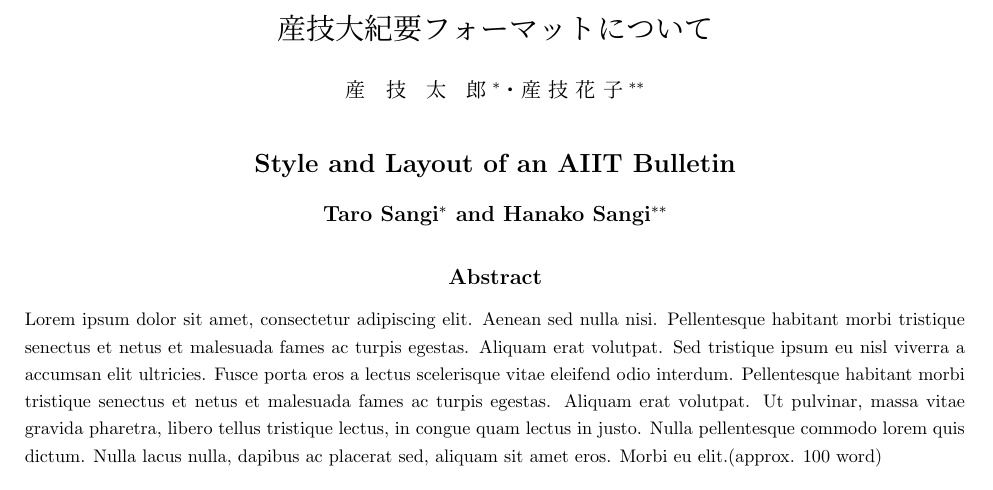
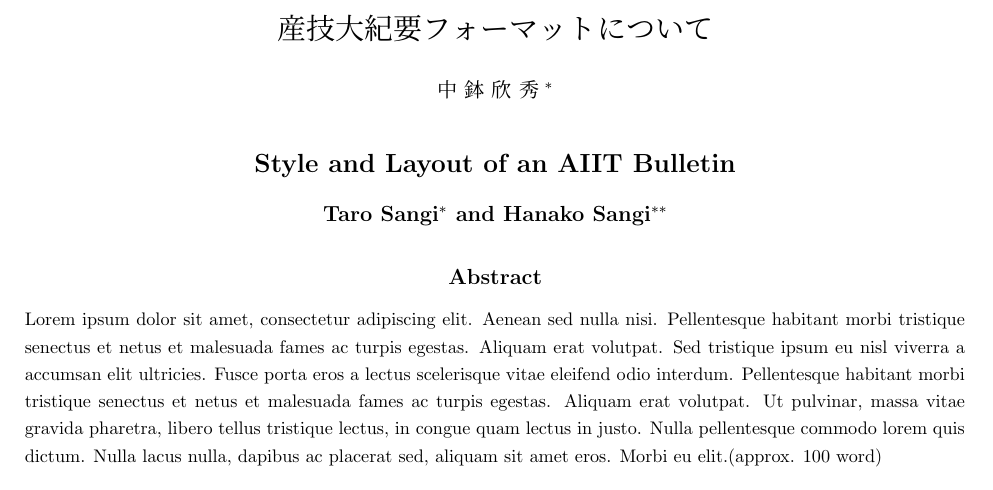
Before and after one commit to ychubachi/aiit_bulletin_2012, a LaTeX document (format.tex): part of page 1 of 2, cut so that both start at the same text. Compiled offline with pLaTeX and dvipdfmx.

Commit message:
著者名変更。

```diff
--- a/format.tex
+++ b/format.tex
@@ -26,7 +26,7 @@
 % 標題（1段組み）
 % %%%%%%%%%%%%%%%%%%%%%%%%%%%%%%%%%%%%%%%
 \title{産技大紀要フォーマットについて}
-\author{産　技　太　郎$^{*}$・産 技 花 子$^{**}$}
+\author{中 鉢 欣 秀$^{*}$}
 \etitle{Style and Layout of an AIIT Bulletin}
 \eauthor{Taro Sangi$^{*}$ and Hanako Sangi$^{**}$}
 \eabstract{
```
Also changed, not shown: format.pdf.
